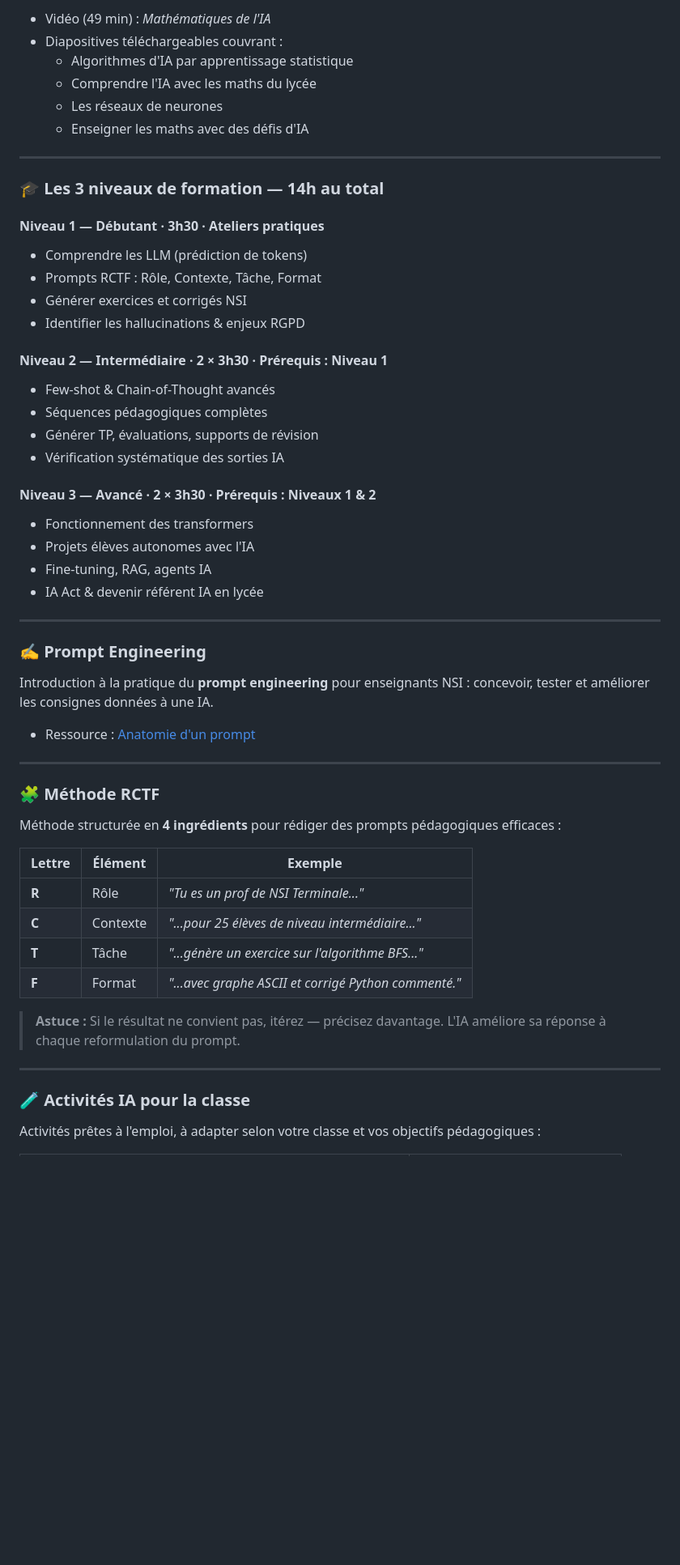
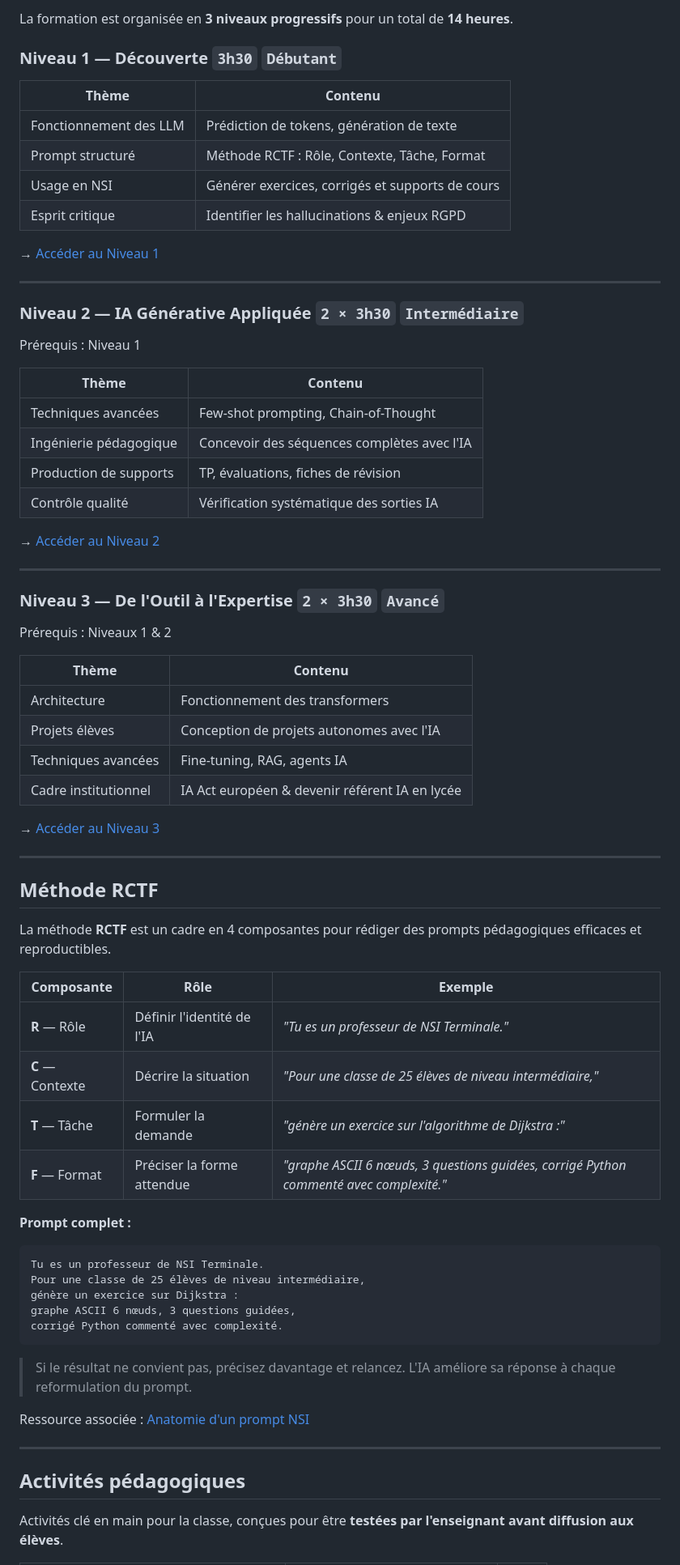
Before and after one commit to darksathili-jpg/formation-ia, a Markdown page: README.md, the part around one of its changes. Shown at 81% size. Drawn GitHub-style; blank space fills up the shorter version.

Commit message:
Revise README structure and add badges
Updated README to enhance clarity and structure, added badges, and refined content.

````diff
--- a/README.md
+++ b/README.md
@@ -30,57 +77,77 @@ Ressources orientées **Terminale spécialité mathématiques**, en partenariat
 
-- Vidéo (49 min) : *Mathématiques de l'IA*
-- Diapositives téléchargeables couvrant :
-  - Algorithmes d'IA par apprentissage statistique
-  - Comprendre l'IA avec les maths du lycée
-  - Les réseaux de neurones
-  - Enseigner les maths avec des défis d'IA
+La formation est organisée en **3 niveaux progressifs** pour un total de **14 heures**.
+
+### Niveau 1 — Découverte `3h30` `Débutant`
+
+| Thème | Contenu |
+|-------|---------|
+| Fonctionnement des LLM | Prédiction de tokens, génération de texte |
+| Prompt structuré | Méthode RCTF : Rôle, Contexte, Tâche, Format |
+| Usage en NSI | Générer exercices, corrigés et supports de cours |
+| Esprit critique | Identifier les hallucinations & enjeux RGPD |
+
+→ [Accéder au Niveau 1](formation_ia/niveau1.html)
 
 ---
 
-### 🎓 Les 3 niveaux de formation — 14h au total
+### Niveau 2 — IA Générative Appliquée `2 × 3h30` `Intermédiaire`
 
-#### Niveau 1 — Débutant · 3h30 · Ateliers pratiques
-- Comprendre les LLM (prédiction de tokens)
-- Prompts RCTF : Rôle, Contexte, Tâche, Format
-- Générer exercices et corrigés NSI
-- Identifier les hallucinations & enjeux RGPD
+Prérequis : Niveau 1
 
-#### Niveau 2 — Intermédiaire · 2 × 3h30 · Prérequis : Niveau 1
-- Few-shot & Chain-of-Thought avancés
-- Séquences pédagogiques complètes
-- Générer TP, évaluations, supports de révision
-- Vérification systématique des sorties IA
+| Thème | Contenu |
+|-------|---------|
+| Techniques avancées | Few-shot prompting, Chain-of-Thought |
+| Ingénierie pédagogique | Concevoir des séquences complètes avec l'IA |
+| Production de supports | TP, évaluations, fiches de révision |
+| Contrôle qualité | Vérification systématique des sorties IA |
 
-#### Niveau 3 — Avancé · 2 × 3h30 · Prérequis : Niveaux 1 & 2
-- Fonctionnement des transformers
-- Projets élèves autonomes avec l'IA
-- Fine-tuning, RAG, agents IA
-- IA Act & devenir référent IA en lycée
+→ [Accéder au Niveau 2](formation_ia/niveau2.html)
 
 ---
 
-### ✍️ Prompt Engineering
-Introduction à la pratique du **prompt engineering** pour enseignants NSI : concevoir, tester et améliorer les consignes données à une IA.
+### Niveau 3 — De l'Outil à l'Expertise `2 × 3h30` `Avancé`
 
-- Ressource : [Anatomie d'un prompt](anatomie_prompt/anatomie_prompt_NSI.html)
+Prérequis : Niveaux 1 & 2
+
+| Thème | Contenu |
+|-------|---------|
+| Architecture | Fonctionnement des transformers |
+| Projets élèves | Conception de projets autonomes avec l'IA |
+| Techniques avancées | Fine-tuning, RAG, agents IA |
+| Cadre institutionnel | IA Act européen & devenir référent IA en lycée |
+
+→ [Accéder au Niveau 3](formation_ia/niveau3.html)
 
 ---
 
-### 🧩 Méthode RCTF
-Méthode structurée en **4 ingrédients** pour rédiger des prompts pédagogiques efficaces :
+## Méthode RCTF
 
-| Lettre | Élément | Exemple |
-|--------|---------|---------|
-| **R** | Rôle | *"Tu es un prof de NSI Terminale..."* |
-| **C** | Contexte | *"...pour 25 élèves de niveau intermédiaire..."* |
-| **T** | Tâche | *"...génère un exercice sur l'algorithme BFS..."* |
-| **F** | Format | *"...avec graphe ASCII et corrigé Python commenté."* |
+La méthode **RCTF** est un cadre en 4 composantes pour rédiger des prompts pédagogiques efficaces et reproductibles.
 
-> **Astuce :** Si le résultat ne convient pas, itérez — précisez davantage. L'IA améliore sa réponse à chaque reformulation du prompt.
+| Composante | Rôle | Exemple |
+|------------|------|---------|
+| **R** — Rôle | Définir l'identité de l'IA | *"Tu es un professeur de NSI Terminale."* |
+| **C** — Contexte | Décrire la situation | *"Pour une classe de 25 élèves de niveau intermédiaire,"* |
+| **T** — Tâche | Formuler la demande | *"génère un exercice sur l'algorithme de Dijkstra :"* |
+| **F** — Format | Préciser la forme attendue | *"graphe ASCII 6 nœuds, 3 questions guidées, corrigé Python commenté avec complexité."* |
+
+**Prompt complet :**
+
+```
+Tu es un professeur de NSI Terminale.
+Pour une classe de 25 élèves de niveau intermédiaire,
+génère un exercice sur Dijkstra :
+graphe ASCII 6 nœuds, 3 questions guidées,
+corrigé Python commenté avec complexité.
+```
+
+> Si le résultat ne convient pas, précisez davantage et relancez. L'IA améliore sa réponse à chaque reformulation du prompt.
+
+Ressource associée : [Anatomie d'un prompt NSI](anatomie_prompt/anatomie_prompt_NSI.html)
 
 ---
 
-### 🧪 Activités IA pour la classe
+## Activités pédagogiques
 
-Activités prêtes à l'emploi, à adapter selon votre classe et vos objectifs pédagogiques :
+Activités clé en main pour la classe, conçues pour être **testées par l'enseignant avant diffusion aux élèves**.
 
````
Also changed, not shown: other parts of README.md (+121 -60 lines).
